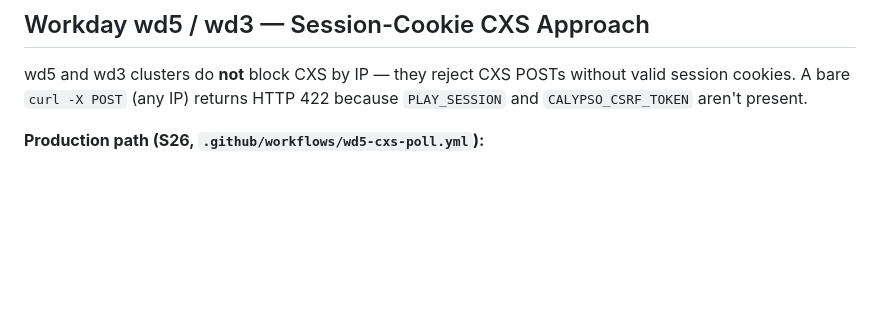
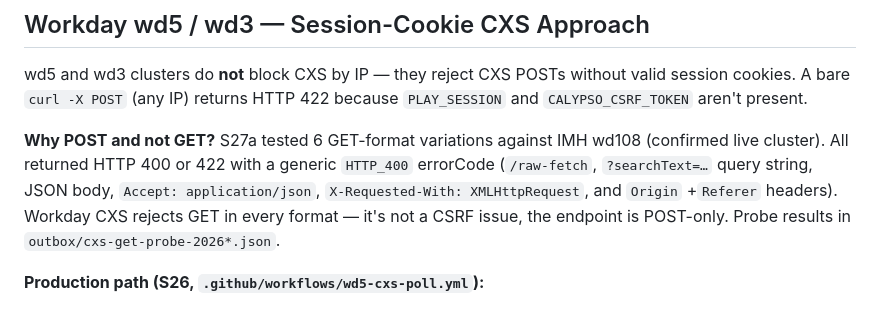
Before and after one commit to jeffunglesbee-create/stat, a Markdown page: CLAUDE.md, the part around the change. Drawn GitHub-style; blank space fills up the shorter version.

Commit message:
doc: S27a HANDOFF + CLAUDE.md — Workday CXS is POST-only, GET rejected [skip ci]

```diff
--- a/CLAUDE.md
+++ b/CLAUDE.md
@@ -109,6 +109,14 @@ wd5 and wd3 clusters do **not** block CXS by IP — they reject CXS POSTs
 without valid session cookies. A bare `curl -X POST` (any IP) returns HTTP
 422 because `PLAY_SESSION` and `CALYPSO_CSRF_TOKEN` aren't present.
 
+**Why POST and not GET?** S27a tested 6 GET-format variations against IMH wd108
+(confirmed live cluster). All returned HTTP 400 or 422 with a generic
+`HTTP_400` errorCode (`/raw-fetch`, `?searchText=…` query string, JSON body,
+`Accept: application/json`, `X-Requested-With: XMLHttpRequest`, and `Origin`
++`Referer` headers). Workday CXS rejects GET in every format — it's not a
+CSRF issue, the endpoint is POST-only. Probe results in
+`outbox/cxs-get-probe-2026*.json`.
+
 **Production path (S26, `.github/workflows/wd5-cxs-poll.yml`):**
 
 1. **GET** `https://{tenant}.wd5.myworkdayjobs.com/en-US/{slug}` through
```
Also changed, not shown: HANDOFF.md (+68 -0 lines).
